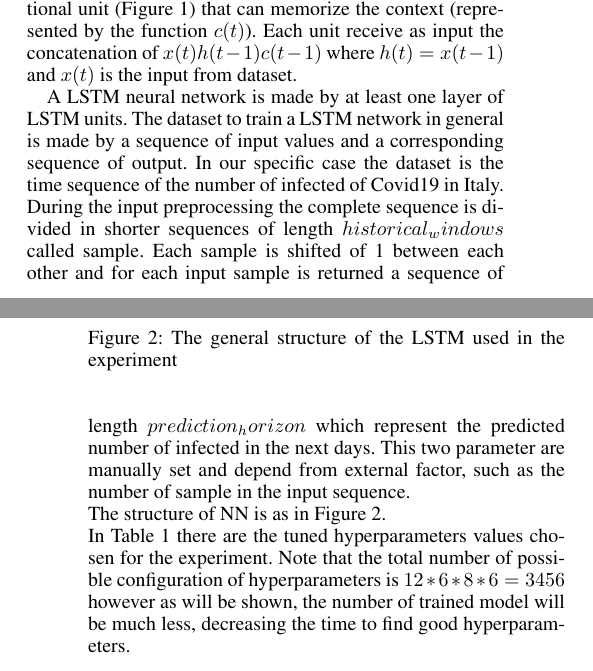
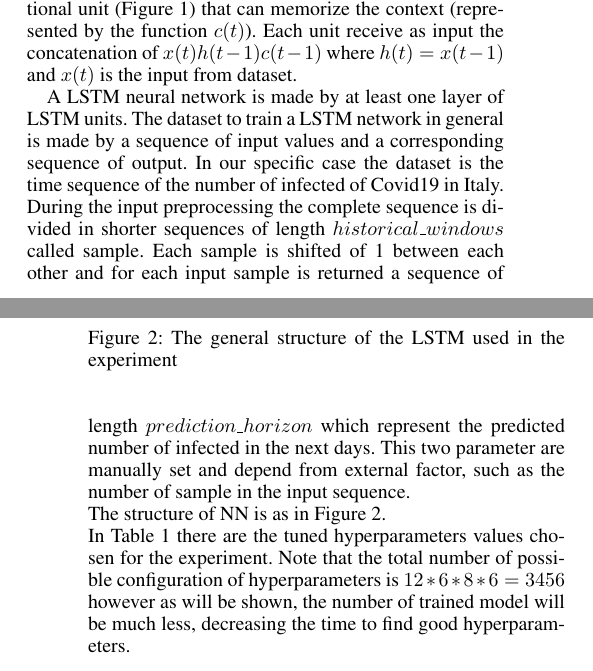
Before and after one commit to raschild6/IS_CVOA-LSTM, a LaTeX paper (latex/Report_PeraliThiella.tex): two parts of the columns of pages 1 and 2 of 7, joined at a grey line, cut so that both start at the same text. Compiled offline with pdfLaTeX.

Commit message:
little fix

```diff
--- a/latex/Report_PeraliThiella.tex
+++ b/latex/Report_PeraliThiella.tex
@@ -143,7 +143,7 @@ The LSTM model is a neural network based on a computational unit (Figure \ref{fi
 	\label{fig:LSTM}
 \end{figure}
 A LSTM neural network is made by at least one layer of LSTM units. The dataset to train a LSTM network in general is made by a sequence of input values and a corresponding sequence of output.
-In our specific case the dataset is the time sequence of the number of infected of Covid19 in Italy. During the input preprocessing the complete sequence is divided in shorter sequences of length $ historical_windows $ called sample. Each sample is shifted of 1 between each other and for each input sample is returned a sequence of length $ prediction_horizon $ which represent the predicted number of infected in the next days. This two parameter are manually set and depend from external factor, such as the number of sample in the input sequence. \\ The structure of NN is as in Figure \ref{fig:LSTM}.\\
+In our specific case the dataset is the time sequence of the number of infected of Covid19 in Italy. During the input preprocessing the complete sequence is divided in shorter sequences of length $ historical\_windows $ called sample. Each sample is shifted of 1 between each other and for each input sample is returned a sequence of length $ prediction\_horizon $ which represent the predicted number of infected in the next days. This two parameter are manually set and depend from external factor, such as the number of sample in the input sequence. \\ The structure of NN is as in Figure \ref{fig:LSTM}.\\
 In Table \ref{tab:params} there are the tuned hyperparameters values chosen for the experiment. Note that the total number of possible configuration of hyperparameters is $ 12*6*8*6 = 3456 $ however as will be shown, the number of trained model will be much less, decreasing the time to find good hyperparameters.\\
 \begin{table}[!h]
 	\caption{Table of the values to tune for the model. The chosen value for each parameter are: number of units per layer $ L_i $, Learning Rate ($ LR $), dropout percentage ($ D $) and number of LSTM layers ($ N $). }
```
